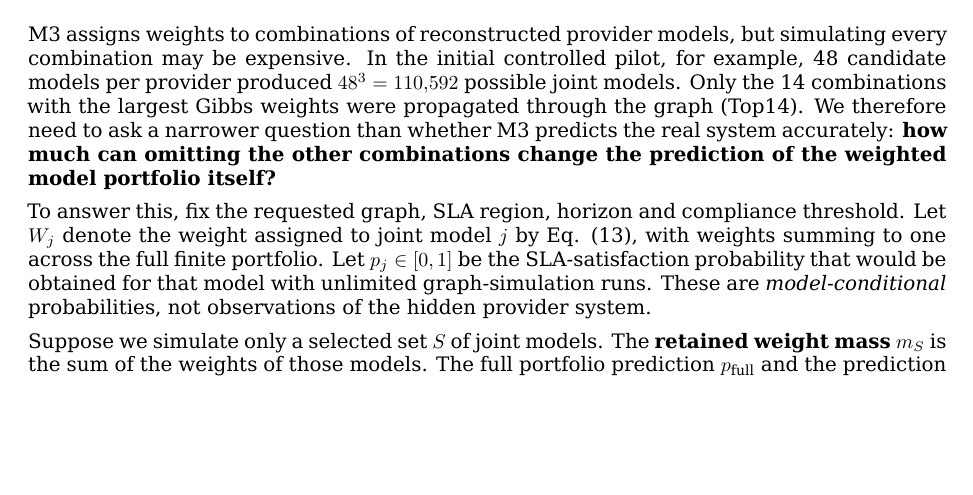
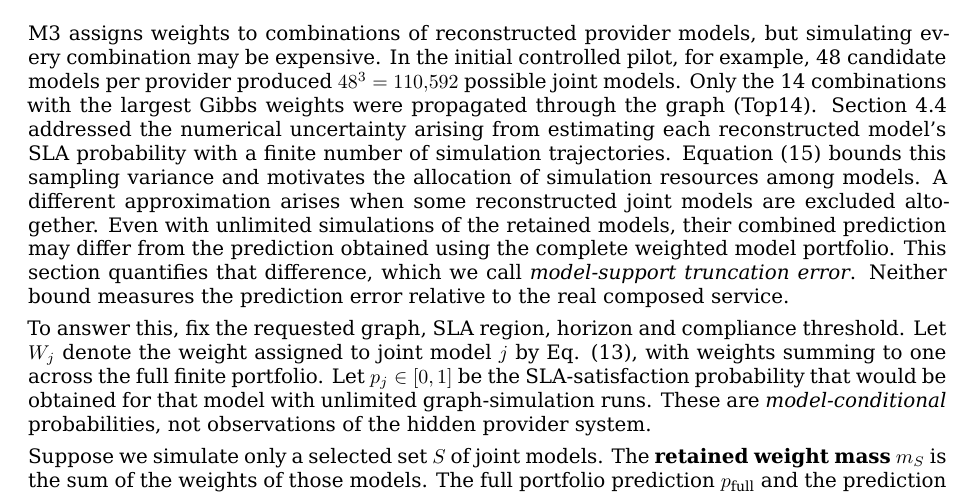
Before and after one commit to ildefons/praise-cao-sim, a LaTeX document (first_science/b1/report/overleaf/main.tex): part of page 12 of 30, cut so that both start at the same text, the shorter picture padded with empty space. Compiled offline with XeLaTeX.

Commit message:
Sync Section 4.5 contrast between equations 15 and 16 in LaTeX

```diff
--- a/first_science/b1/report/overleaf/main.tex
+++ b/first_science/b1/report/overleaf/main.tex
@@ -341,7 +341,7 @@ A separate read-only verification script \texttt{verify\_method\_support\_v0\_1.
 
 \subsection*{4.5 Bounding the effect of omitted model combinations}
 
-M3 assigns weights to combinations of reconstructed provider models, but simulating every combination may be expensive. In the initial controlled pilot, for example, 48 candidate models per provider produced $48^3=110{,}592$ possible joint models. Only the 14 combinations with the largest Gibbs weights were propagated through the graph (Top14). We therefore need to ask a narrower question than whether M3 predicts the real system accurately: \textbf{how much can omitting the other combinations change the prediction of the weighted model portfolio itself?}
+M3 assigns weights to combinations of reconstructed provider models, but simulating every combination may be expensive. In the initial controlled pilot, for example, 48 candidate models per provider produced $48^3=110{,}592$ possible joint models. Only the 14 combinations with the largest Gibbs weights were propagated through the graph (Top14). Section 4.4 addressed the numerical uncertainty arising from estimating each reconstructed model's SLA probability with a finite number of simulation trajectories. Equation (15) bounds this sampling variance and motivates the allocation of simulation resources among models. A different approximation arises when some reconstructed joint models are excluded altogether. Even with unlimited simulations of the retained models, their combined prediction may differ from the prediction obtained using the complete weighted model portfolio. This section quantifies that difference, which we call \emph{model-support truncation error}. Neither bound measures the prediction error relative to the real composed service.
 
 To answer this, fix the requested graph, SLA region, horizon and compliance threshold. Let $W_j$ denote the weight assigned to joint model $j$ by Eq. (13), with weights summing to one across the full finite portfolio. Let $p_j\in[0,1]$ be the SLA-satisfaction probability that would be obtained for that model with unlimited graph-simulation runs. These are \emph{model-conditional} probabilities, not observations of the hidden provider system.
 
```
